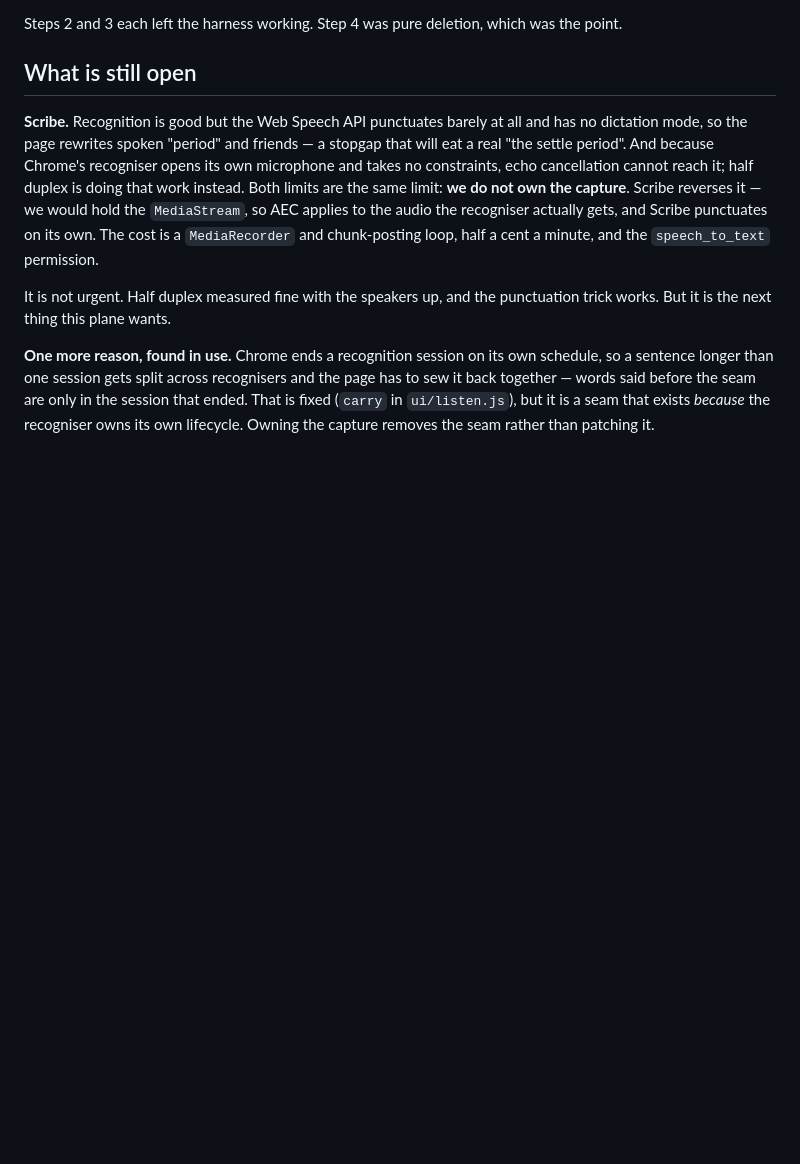
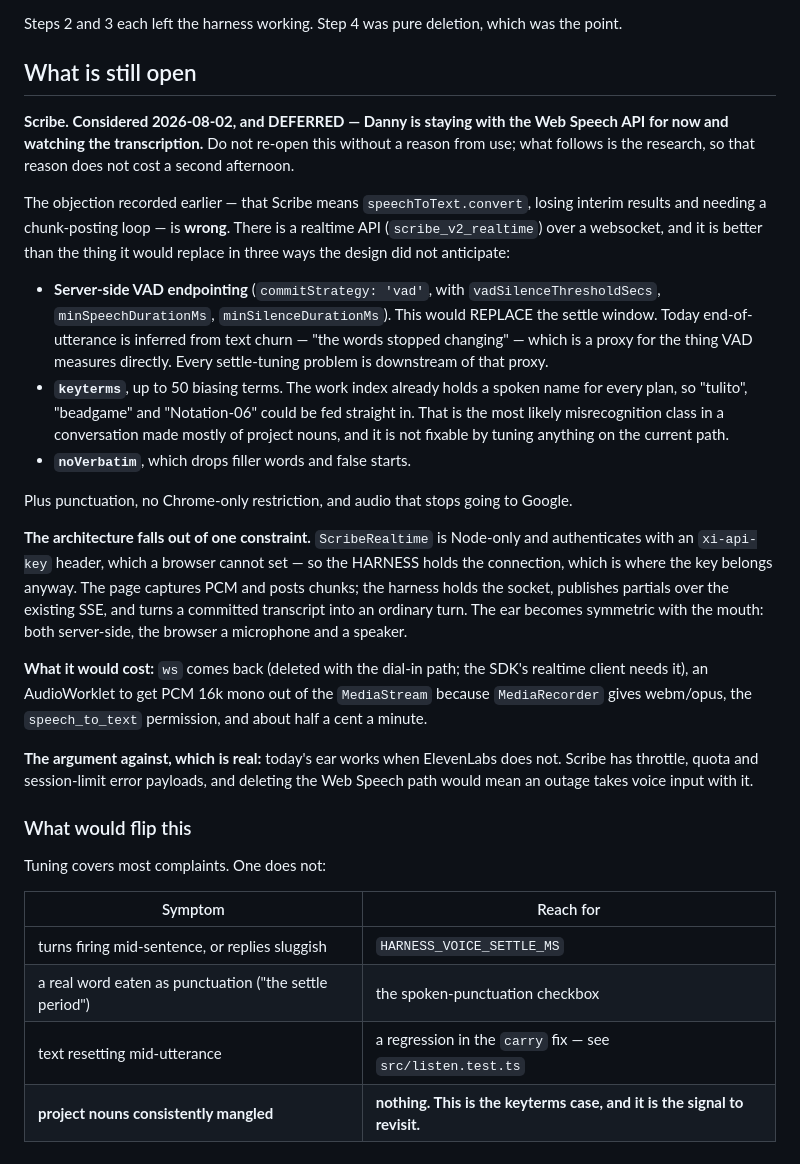
Before and after one commit to dannybrian/beth, a Markdown page: docs/voice-plane.md, the part around the change. GitHub-like rendering; blank space fills up the shorter version.

Commit message:
Name what is decided, so the next session does not re-decide it
Scribe is DEFERRED, not open: the Web Speech API stays, and Danny is watching the
transcription. Recorded with the research attached, because the finding that
matters is that the objection written down earlier was wrong — Scribe is not a
file-in-text-out API that would cost us the live preview. There is a realtime one
with partial transcripts, server-side VAD endpointing that would REPLACE the
settle window, and keyterms, which the work index could fill with the spoken name
of every plan.

Also recorded: that ScribeRealtime is Node-only and authenticates with a header a
browser cannot set, so the harness would hold the socket and the ear would end up
symmetric with the mouth. And the argument against, which is real — today's ear
works when ElevenLabs does not.

The part worth having is the last table. Three of the four things that could
annoy him are tunable where he stands; project nouns coming back mangled is the
one that is not, because the recogniser has no idea they are words. That is the
signal to reopen this, and nothing else is.

Co-Authored-By: Claude Opus 5 <noreply@anthropic.com>

```diff
--- a/docs/voice-plane.md
+++ b/docs/voice-plane.md
@@ -226,21 +226,51 @@ Steps 2 and 3 each left the harness working. Step 4 was pure deletion, which was
 
 ## What is still open
 
-**Scribe.** Recognition is good but the Web Speech API punctuates barely at all and has no
-dictation mode, so the page rewrites spoken "period" and friends — a stopgap that will eat
-a real "the settle period". And because Chrome's recogniser opens its own microphone and
-takes no constraints, echo cancellation cannot reach it; half duplex is doing that work
-instead. Both limits are the same limit: **we do not own the capture**. Scribe reverses it
-— we would hold the `MediaStream`, so AEC applies to the audio the recogniser actually
-gets, and Scribe punctuates on its own. The cost is a `MediaRecorder` and chunk-posting
-loop, half a cent a minute, and the `speech_to_text` permission.
+**Scribe. Considered 2026-08-02, and DEFERRED — Danny is staying with the Web Speech API
+for now and watching the transcription.** Do not re-open this without a reason from use;
+what follows is the research, so that reason does not cost a second afternoon.
 
-It is not urgent. Half duplex measured fine with the speakers up, and the punctuation
-trick works. But it is the next thing this plane wants.
+The objection recorded earlier — that Scribe means `speechToText.convert`, losing interim
+results and needing a chunk-posting loop — is **wrong**. There is a realtime API
+(`scribe_v2_realtime`) over a websocket, and it is better than the thing it would replace
+in three ways the design did not anticipate:
 
-**One more reason, found in use.** Chrome ends a recognition session on its own schedule,
-so a sentence longer than one session gets split across recognisers and the page has to
-sew it back together — words said before the seam are only in the session that ended.
-That is fixed (`carry` in `ui/listen.js`), but it is a seam that exists *because* the
-recogniser owns its own lifecycle. Owning the capture removes the seam rather than
-patching it.
+- **Server-side VAD endpointing** (`commitStrategy: 'vad'`, with `vadSilenceThresholdSecs`,
+  `minSpeechDurationMs`, `minSilenceDurationMs`). This would REPLACE the settle window.
+  Today end-of-utterance is inferred from text churn — "the words stopped changing" — which
+  is a proxy for the thing VAD measures directly. Every settle-tuning problem is downstream
+  of that proxy.
+- **`keyterms`**, up to 50 biasing terms. The work index already holds a spoken name for
+  every plan, so "tulito", "beadgame" and "Notation-06" could be fed straight in. That is
+  the most likely misrecognition class in a conversation made mostly of project nouns, and
+  it is not fixable by tuning anything on the current path.
+- **`noVerbatim`**, which drops filler words and false starts.
+
+Plus punctuation, no Chrome-only restriction, and audio that stops going to Google.
+
+**The architecture falls out of one constraint.** `ScribeRealtime` is Node-only and
+authenticates with an `xi-api-key` header, which a browser cannot set — so the HARNESS
+holds the connection, which is where the key belongs anyway. The page captures PCM and
+posts chunks; the harness holds the socket, publishes partials over the existing SSE, and
+turns a committed transcript into an ordinary turn. The ear becomes symmetric with the
+mouth: both server-side, the browser a microphone and a speaker.
+
+**What it would cost:** `ws` comes back (deleted with the dial-in path; the SDK's realtime
+client needs it), an AudioWorklet to get PCM 16k mono out of the `MediaStream` because
+`MediaRecorder` gives webm/opus, the `speech_to_text` permission, and about half a cent a
+minute.
+
+**The argument against, which is real:** today's ear works when ElevenLabs does not. Scribe
+has throttle, quota and session-limit error payloads, and deleting the Web Speech path
+would mean an outage takes voice input with it.
+
+### What would flip this
+
+Tuning covers most complaints. One does not:
+
+| Symptom | Reach for |
+| --- | --- |
+| turns firing mid-sentence, or replies sluggish | `HARNESS_VOICE_SETTLE_MS` |
+| a real word eaten as punctuation ("the settle period") | the spoken-punctuation checkbox |
+| text resetting mid-utterance | a regression in the `carry` fix — see `src/listen.test.ts` |
+| **project nouns consistently mangled** | **nothing. This is the keyterms case, and it is the signal to revisit.** |
```
Also changed, not shown: CLAUDE.md (+4 -2 lines).
